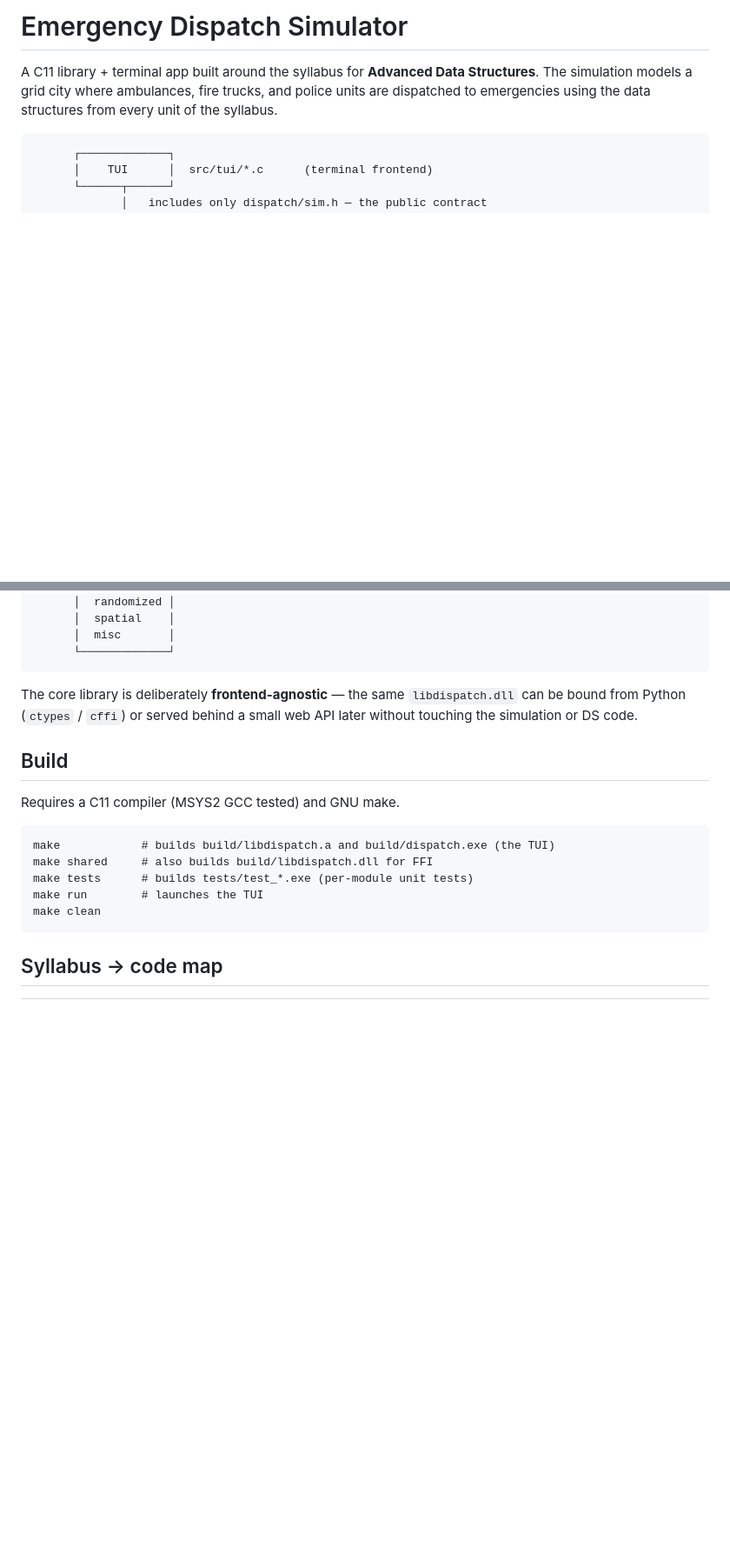
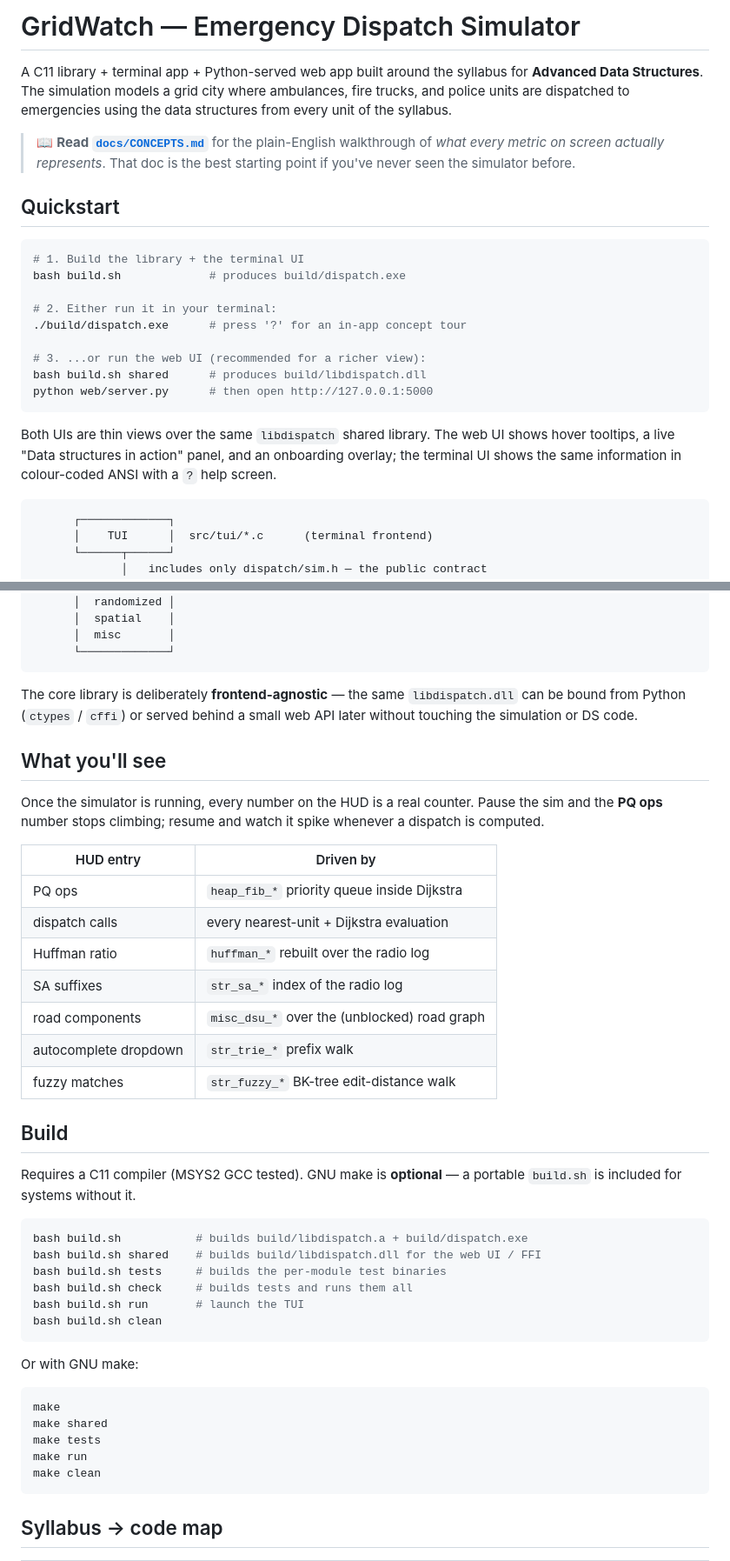
Before and after one commit to AmeyaBorkar/GridWatch, a Markdown page: README.md, 2 parts joined by grey strips. Shown at 87% size. Rendered like a GitHub page; blank space fills up the shorter version.

Commit message:
docs: README quickstart, HUD-to-DS reference, web UI mention, build.sh first
Lead with a 'just run it' block and explain what every counter is
actually measuring, so a grader skimming the README knows exactly what
to look at while the sim is running.

````diff
--- a/README.md
+++ b/README.md
@@ -1,9 +1,33 @@
-# Emergency Dispatch Simulator
+# GridWatch — Emergency Dispatch Simulator
 
-A C11 library + terminal app built around the syllabus for **Advanced Data Structures**.
-The simulation models a grid city where ambulances, fire trucks, and police units
-are dispatched to emergencies using the data structures from every unit of the
-syllabus.
+A C11 library + terminal app + Python-served web app built around the
+syllabus for **Advanced Data Structures**. The simulation models a grid
+city where ambulances, fire trucks, and police units are dispatched to
+emergencies using the data structures from every unit of the syllabus.
+
+> 📖 **Read [`docs/CONCEPTS.md`](docs/CONCEPTS.md)** for the plain-English
+> walkthrough of *what every metric on screen actually represents*. That
+> doc is the best starting point if you've never seen the simulator
+> before.
+
+## Quickstart
+
+```bash
+# 1. Build the library + the terminal UI
+bash build.sh             # produces build/dispatch.exe
+
+# 2. Either run it in your terminal:
+./build/dispatch.exe      # press '?' for an in-app concept tour
+
+# 3. ...or run the web UI (recommended for a richer view):
+bash build.sh shared      # produces build/libdispatch.dll
+python web/server.py      # then open http://127.0.0.1:5000
+```
+
+Both UIs are thin views over the same `libdispatch` shared library.
+The web UI shows hover tooltips, a live "Data structures in action"
+panel, and an onboarding overlay; the terminal UI shows the same
+information in colour-coded ANSI with a `?` help screen.
 
 ```
       ┌─────────────┐
@@ -29,15 +53,42 @@ The core library is deliberately **frontend-agnostic** — the same
 `libdispatch.dll` can be bound from Python (`ctypes` / `cffi`) or served
 behind a small web API later without touching the simulation or DS code.
 
+## What you'll see
+
+Once the simulator is running, every number on the HUD is a real
+counter. Pause the sim and the **PQ ops** number stops climbing;
+resume and watch it spike whenever a dispatch is computed.
+
+| HUD entry | Driven by |
+|-----------|-----------|
+| PQ ops | `heap_fib_*` priority queue inside Dijkstra |
+| dispatch calls | every nearest-unit + Dijkstra evaluation |
+| Huffman ratio | `huffman_*` rebuilt over the radio log |
+| SA suffixes | `str_sa_*` index of the radio log |
+| road components | `misc_dsu_*` over the (unblocked) road graph |
+| autocomplete dropdown | `str_trie_*` prefix walk |
+| fuzzy matches | `str_fuzzy_*` BK-tree edit-distance walk |
+
 ## Build
 
-Requires a C11 compiler (MSYS2 GCC tested) and GNU make.
+Requires a C11 compiler (MSYS2 GCC tested). GNU make is **optional** —
+a portable `build.sh` is included for systems without it.
 
+```bash
+bash build.sh           # builds build/libdispatch.a + build/dispatch.exe
+bash build.sh shared    # builds build/libdispatch.dll for the web UI / FFI
+bash build.sh tests     # builds the per-module test binaries
+bash build.sh check     # builds tests and runs them all
+bash build.sh run       # launch the TUI
+bash build.sh clean
 ```
-make            # builds build/libdispatch.a and build/dispatch.exe (the TUI)
-make shared     # also builds build/libdispatch.dll for FFI
-make tests      # builds tests/test_*.exe (per-module unit tests)
-make run        # launches the TUI
+
+Or with GNU make:
+```bash
+make
+make shared
+make tests
+make run
 make clean
 ```
 
````
